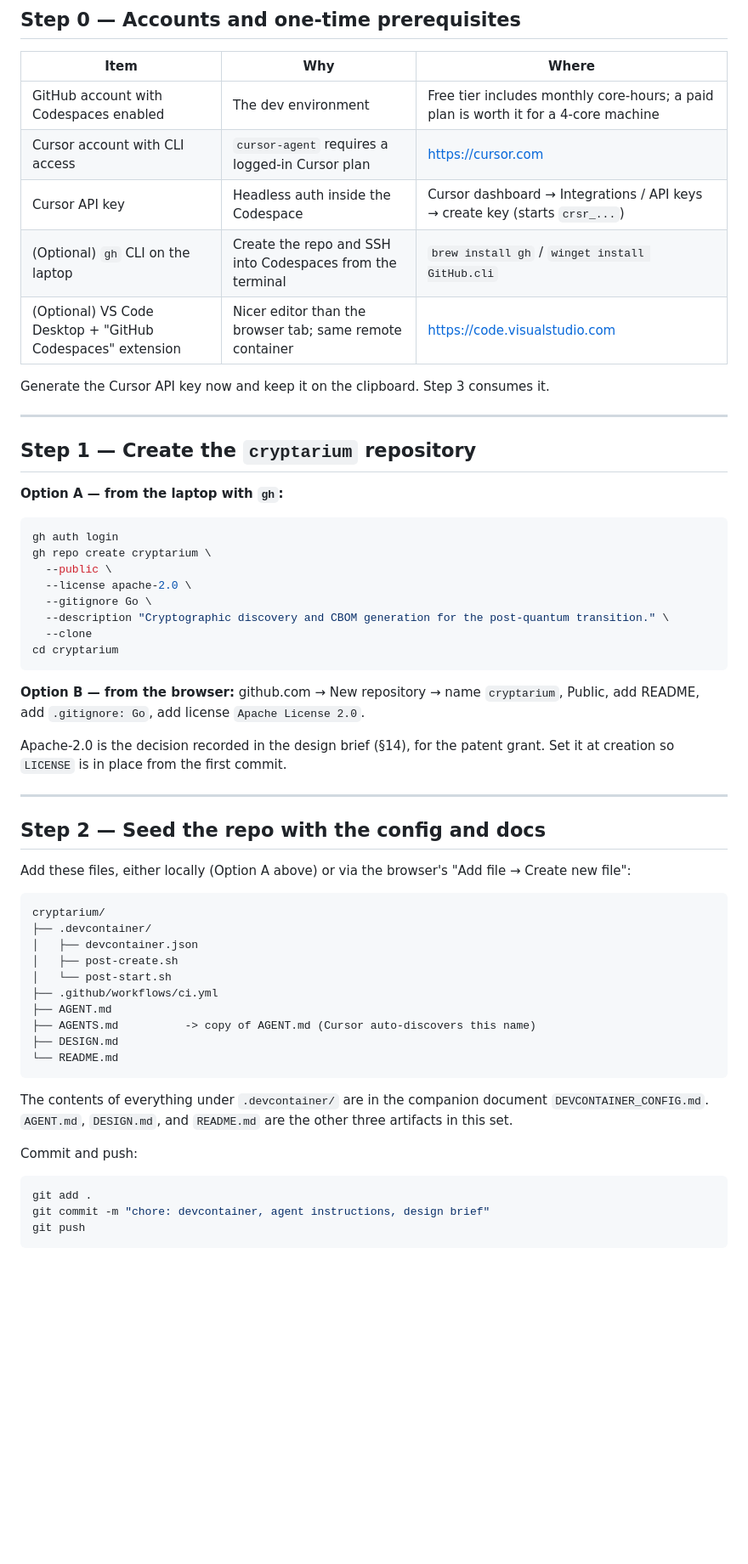
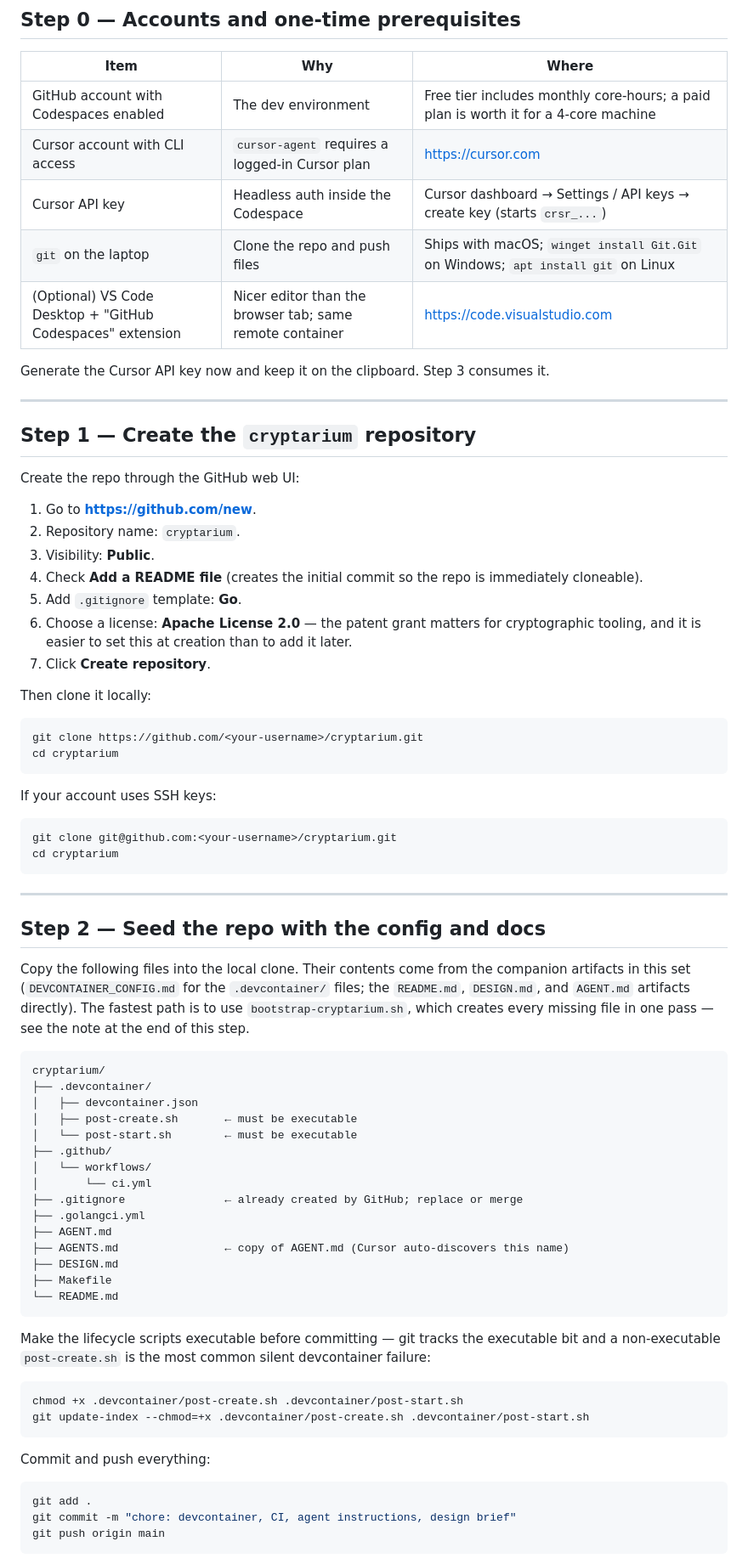
Before and after one commit to sgoveia/cryptarium, a Markdown page: CODESPACES_SETUP.md, the part around one of its changes. Shown at 85% size. Rendered like a GitHub page; blank space fills up the shorter version.

Commit message:
updated setup doc

````diff
--- a/CODESPACES_SETUP.md
+++ b/CODESPACES_SETUP.md
@@ -18,8 +19,8 @@ A step-by-step path from an empty GitHub account to a working `cryptarium` devel
 |---|---|---|
 | GitHub account with Codespaces enabled | The dev environment | Free tier includes monthly core-hours; a paid plan is worth it for a 4-core machine |
 | Cursor account with CLI access | `cursor-agent` requires a logged-in Cursor plan | https://cursor.com |
-| Cursor API key | Headless auth inside the Codespace | Cursor dashboard → Integrations / API keys → create key (starts `crsr_...`) |
-| (Optional) `gh` CLI on the laptop | Create the repo and SSH into Codespaces from the terminal | `brew install gh` / `winget install GitHub.cli` |
+| Cursor API key | Headless auth inside the Codespace | Cursor dashboard → Settings / API keys → create key (starts `crsr_...`) |
+| `git` on the laptop | Clone the repo and push files | Ships with macOS; `winget install Git.Git` on Windows; `apt install git` on Linux |
 | (Optional) VS Code Desktop + "GitHub Codespaces" extension | Nicer editor than the browser tab; same remote container | https://code.visualstudio.com |
 
 Generate the Cursor API key now and keep it on the clipboard. Step 3 consumes it.
@@ -28,49 +29,66 @@ Generate the Cursor API key now and keep it on the clipboard. Step 3 consumes it
 
 ## Step 1 — Create the `cryptarium` repository
 
-**Option A — from the laptop with `gh`:**
+Create the repo through the GitHub web UI:
+
+1. Go to **https://github.com/new**.
+2. Repository name: `cryptarium`.
+3. Visibility: **Public**.
+4. Check **Add a README file** (creates the initial commit so the repo is immediately cloneable).
+5. Add `.gitignore` template: **Go**.
+6. Choose a license: **Apache License 2.0** — the patent grant matters for cryptographic tooling, and it is easier to set this at creation than to add it later.
+7. Click **Create repository**.
+
+Then clone it locally:
 
 ```bash
-gh auth login
-gh repo create cryptarium \
-  --public \
-  --license apache-2.0 \
-  --gitignore Go \
-  --description "Cryptographic discovery and CBOM generation for the post-quantum transition." \
-  --clone
+git clone https://github.com/<your-username>/cryptarium.git
 cd cryptarium
 ```
 
-**Option B — from the browser:** github.com → New repository → name `cryptarium`, Public, add README, add `.gitignore: Go`, add license `Apache License 2.0`.
+If your account uses SSH keys:
 
-Apache-2.0 is the decision recorded in the design brief (§14), for the patent grant. Set it at creation so `LICENSE` is in place from the first commit.
+```bash
+git clone git@github.com:<your-username>/cryptarium.git
+cd cryptarium
+```
 
 ---
 
 ## Step 2 — Seed the repo with the config and docs
 
-Add these files, either locally (Option A above) or via the browser's "Add file → Create new file":
+Copy the following files into the local clone. Their contents come from the companion artifacts in this set (`DEVCONTAINER_CONFIG.md` for the `.devcontainer/` files; the `README.md`, `DESIGN.md`, and `AGENT.md` artifacts directly). The fastest path is to use `bootstrap-cryptarium.sh`, which creates every missing file in one pass — see the note at the end of this step.
 
 ```
 cryptarium/
 ├── .devcontainer/
 │   ├── devcontainer.json
-│   ├── post-create.sh
-│   └── post-start.sh
-├── .github/workflows/ci.yml
+│   ├── post-create.sh       ← must be executable
+│   └── post-start.sh        ← must be executable
+├── .github/
+│   └── workflows/
+│       └── ci.yml
+├── .gitignore               ← already created by GitHub; replace or merge
+├── .golangci.yml
 ├── AGENT.md
-├── AGENTS.md          -> copy of AGENT.md (Cursor auto-discovers this name)
+├── AGENTS.md                ← copy of AGENT.md (Cursor auto-discovers this name)
 ├── DESIGN.md
+├── Makefile
 └── README.md
 ```
 
-The contents of everything under `.devcontainer/` are in the companion document `DEVCONTAINER_CONFIG.md`. `AGENT.md`, `DESIGN.md`, and `README.md` are the other three artifacts in this set.
+Make the lifecycle scripts executable before committing — git tracks the executable bit and a non-executable `post-create.sh` is the most common silent devcontainer failure:
 
-Commit and push:
+```bash
+chmod +x .devcontainer/post-create.sh .devcontainer/post-start.sh
+git update-index --chmod=+x .devcontainer/post-create.sh .devcontainer/post-start.sh
+```
+
+Commit and push everything:
 
 ```bash
 git add .
-git commit -m "chore: devcontainer, agent instructions, design brief"
-git push
+git commit -m "chore: devcontainer, CI, agent instructions, design brief"
+git push origin main
 ```
 
````
Also changed, not shown: other parts of CODESPACES_SETUP.md (+72 -48 lines).
